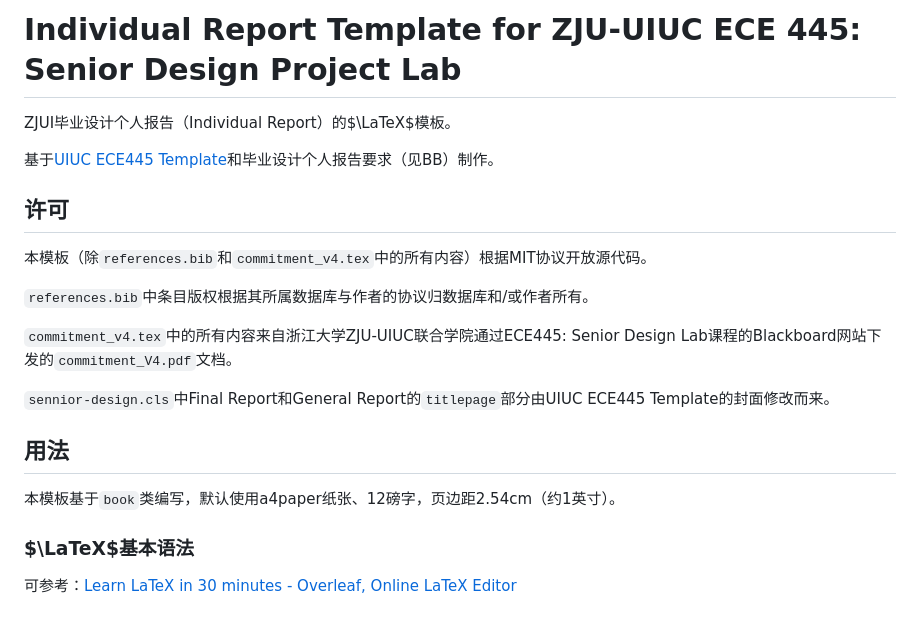
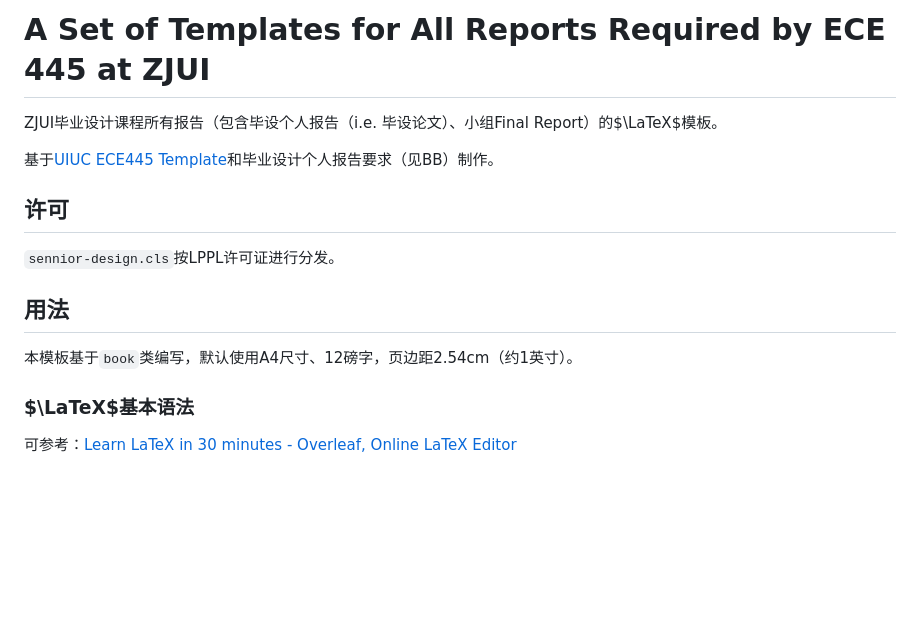
Before and after one commit to martinz2002/ece445-report-templates-zjui, a Markdown page: README.md, the part around one of its changes. GitHub-like rendering; blank space fills up the shorter version.

```diff
--- a/README.md
+++ b/README.md
@@ -1,20 +1,15 @@
-# Individual Report Template for ZJU-UIUC ECE 445: Senior Design Project Lab
+# A Set of Templates for All Reports Required by ECE 445 at ZJUI
 
-ZJUI毕业设计个人报告（Individual Report）的$\LaTeX$模板。
+ZJUI毕业设计课程所有报告（包含毕设个人报告（i.e. 毕设论文）、小组Final Report）的$\LaTeX$模板。
 
 基于[UIUC ECE445 Template](https://courses.grainger.illinois.edu/ece445zjui/documents/445_template.zip)和毕业设计个人报告要求（见BB）制作。
 
 ## 许可
-本模板（除`references.bib`和`commitment_v4.tex`中的所有内容）根据MIT协议开放源代码。
 
-`references.bib`中条目版权根据其所属数据库与作者的协议归数据库和/或作者所有。
-
-`commitment_v4.tex`中的所有内容来自浙江大学ZJU-UIUC联合学院通过ECE445: Senior Design Lab课程的Blackboard网站下发的`commitment_V4.pdf`文档。
-
-`sennior-design.cls`中Final Report和General Report的`titlepage`部分由UIUC ECE445 Template的封面修改而来。
+`sennior-design.cls`按LPPL许可证进行分发。
 
 ## 用法
-本模板基于`book`类编写，默认使用a4paper纸张、12磅字，页边距2.54cm（约1英寸）。
+本模板基于`book`类编写，默认使用A4尺寸、12磅字，页边距2.54cm（约1英寸）。
 
 ### $\LaTeX$基本语法
 可参考：[Learn LaTeX in 30 minutes - Overleaf, Online LaTeX Editor](https://www.overleaf.com/learn/latex/Learn_LaTeX_in_30_minutes)
```
Also changed, not shown: other parts of README.md (+1 -128 lines).
